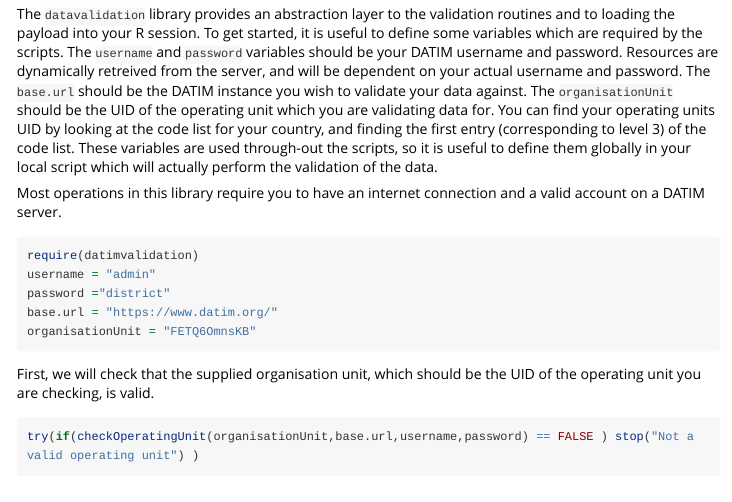
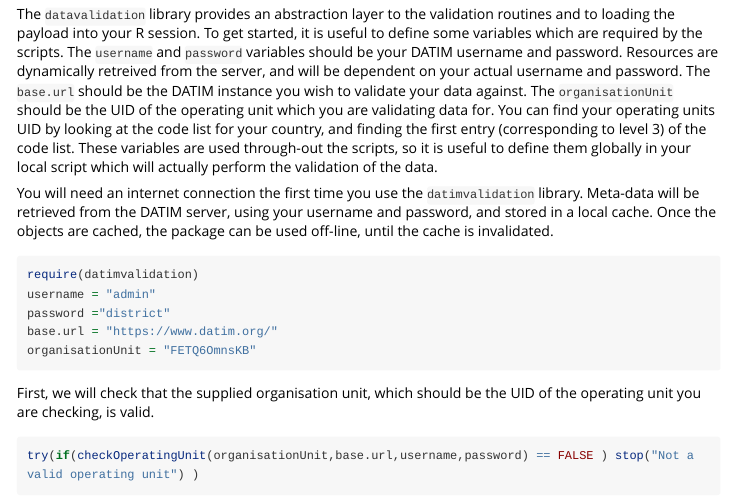
Before and after one commit to pepfar-datim/datim-validation, an R Markdown document (vignettes/validating_data.Rmd): the page in a window 1100 px wide, from 510 px down. Rendered offline with R 4.5, knitr and Pandoc, with nearby package versions; long lines of code are wrapped.

Commit message:
Adding function to clear object cache.

````diff
--- a/vignettes/validating_data.Rmd
+++ b/vignettes/validating_data.Rmd
@@ -34,7 +34,8 @@ Resources are dynamically retreived from the server, and will be dependent on yo
 instance you wish to validate your data against. The `organisationUnit` should be the UID of the operating unit which you are validating data for.
 You can find your operating units UID by looking at the code list for your country, and finding the first entry (corresponding to level 3) of the code list. These variables are used through-out the scripts, so it is useful to define them globally in your local script which will actually perform the validation of the data.
 
-Most operations in this library require you to have an internet connection and a valid account on a DATIM server.
+You will need an internet connection the first time you use the `datimvalidation` library. Meta-data will be retrieved from the DATIM server, using
+your username and password, and stored in a local cache. Once the objects are cached, the package can be used off-line, until the cache is invalidated.
 
 
 ```{r eval=FALSE}
````
Also changed, not shown: R/internals.R (+12 -0 lines), 1 other file.
